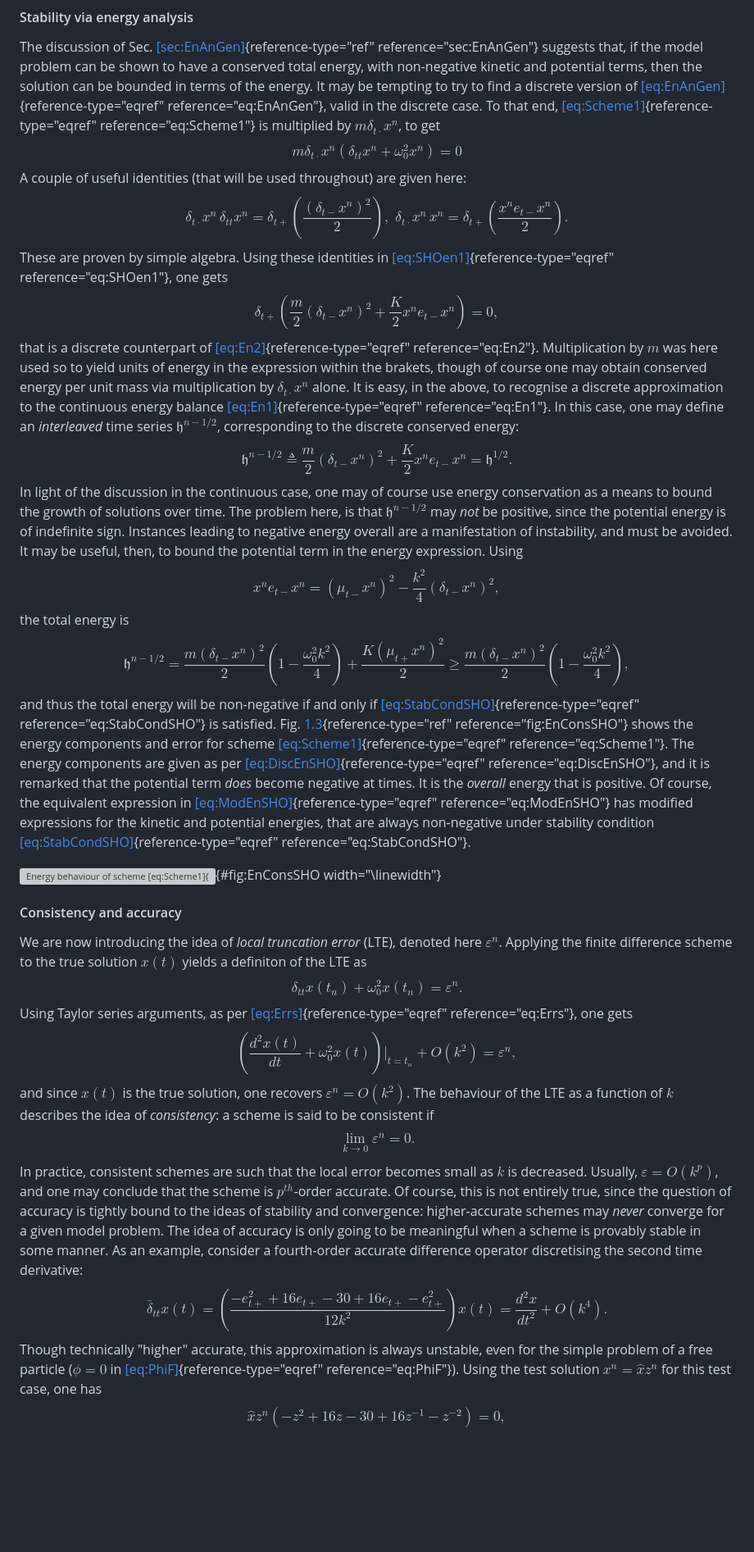
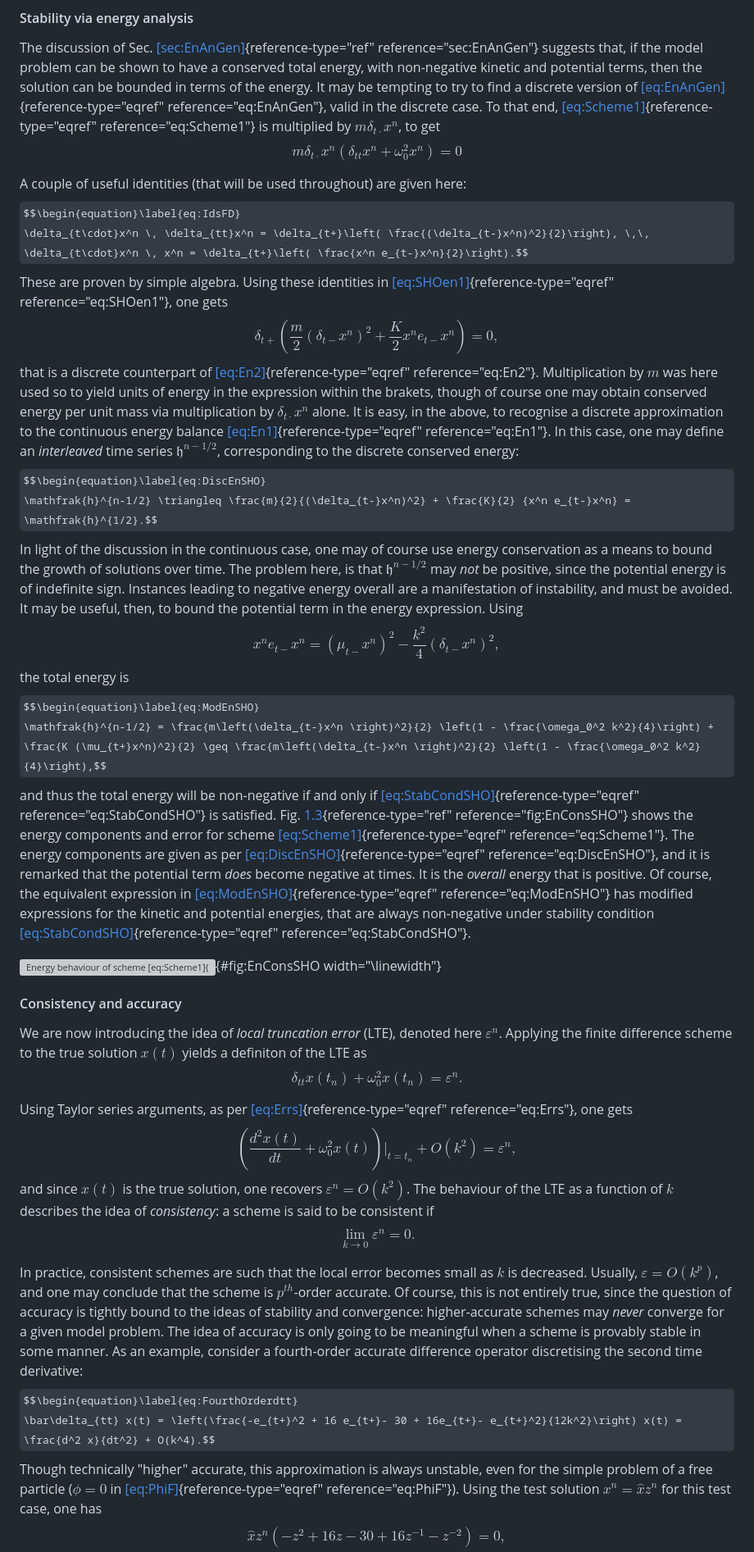
Before and after one commit to mhamilt/Finite-Difference-Method-for-Differential-Equations-Markdown, a Markdown page: md/lecture2.md, the part around one of its changes. Shown at 82% size. Drawn GitHub-style; some formulas as TeX source; blank space fills up the shorter version; grey boxes are pictures that could not be loaded.

```diff
--- a/md/lecture2.md
+++ b/md/lecture2.md
@@ -159,10 +196,12 @@ energy. It may be tempting to try to find a discrete version of
 reference="eq:EnAnGen"}, valid in the discrete case. To that end,
 [\[eq:Scheme1\]](#eq:Scheme1){reference-type="eqref"
 reference="eq:Scheme1"} is multiplied by $m \delta_{t\cdot}x^n$, to get
-$$\label{eq:SHOen1}
-    m \delta_{t\cdot}x^n (\delta_{tt}x^n +\omega_0^2 x^n) = 0$$ A couple
+$$\begin{equation}\label{eq:SHOen1}
+    m \delta_{t\cdot}x^n (\delta_{tt}x^n +\omega_0^2 x^n) = 0\end{equation}$$
+
+A couple
 of useful identities (that will be used throughout) are given here:
-$$\label{eq:IdsFD}
+$$\begin{equation}\label{eq:IdsFD}
     \delta_{t\cdot}x^n \, \delta_{tt}x^n = \delta_{t+}\left( \frac{(\delta_{t-}x^n)^2}{2}\right), \,\, \delta_{t\cdot}x^n \, x^n = \delta_{t+}\left( \frac{x^n e_{t-}x^n}{2}\right).$$
 These are proven by simple algebra. Using these identities in
 [\[eq:SHOen1\]](#eq:SHOen1){reference-type="eqref"
@@ -177,7 +216,7 @@ It is easy, in the above, to recognise a discrete approximation to the
 continuous energy balance [\[eq:En1\]](#eq:En1){reference-type="eqref"
 reference="eq:En1"}. In this case, one may define an *interleaved* time
 series $\mathfrak{h}^{n-1/2}$, corresponding to the discrete conserved
-energy: $$\label{eq:DiscEnSHO}
+energy: $$\begin{equation}\label{eq:DiscEnSHO}
     \mathfrak{h}^{n-1/2} \triangleq \frac{m}{2}{(\delta_{t-}x^n)^2} + \frac{K}{2} {x^n e_{t-}x^n} = \mathfrak{h}^{1/2}.$$
 In light of the discussion in the continuous case, one may of course use
 energy conservation as a means to bound the growth of solutions over
@@ -187,7 +226,7 @@ leading to negative energy overall are a manifestation of instability,
 and must be avoided. It may be useful, then, to bound the potential term
 in the energy expression. Using
 $$x^n e_{t-}x^n  =  (\mu_{t-}x^n)^2 - \frac{k^2}{4}\left(\delta_{t-}x^n \right)^2,$$
-the total energy is $$\label{eq:ModEnSHO}
+the total energy is $$\begin{equation}\label{eq:ModEnSHO}
     \mathfrak{h}^{n-1/2} = \frac{m\left(\delta_{t-}x^n \right)^2}{2} \left(1 - \frac{\omega_0^2 k^2}{4}\right) + \frac{K (\mu_{t+}x^n)^2}{2} \geq \frac{m\left(\delta_{t-}x^n \right)^2}{2} \left(1 - \frac{\omega_0^2 k^2}{4}\right),$$
 and thus the total energy will be non-negative if and only if
 [\[eq:StabCondSHO\]](#eq:StabCondSHO){reference-type="eqref"
@@ -219,8 +258,10 @@ rad/s.](Figures/EnergyErr.png){#fig:EnConsSHO width="\\linewidth"}
 We are now introducing the idea of *local truncation error* (LTE),
 denoted here $\varepsilon^n$. Applying the finite difference scheme to
 the true solution $x(t)$ yields a definiton of the LTE as
-$$\label{eq:LTEdef}
-    \delta_{tt}x(t_n) + \omega_0^2 x(t_n) = \varepsilon^n.$$ Using
+$$\begin{equation}\label{eq:LTEdef}
+    \delta_{tt}x(t_n) + \omega_0^2 x(t_n) = \varepsilon^n.\end{equation}$$
+
+Using
 Taylor series arguments, as per
 [\[eq:Errs\]](#eq:Errs){reference-type="eqref" reference="eq:Errs"}, one
 gets
@@ -228,7 +269,9 @@ $$\left( \frac{d^2 x(t)}{dt} + \omega_0^2 x(t)\right)|_{t=t_n} + O(k^2) = \varep
 and since $x(t)$ is the true solution, one recovers
 $\varepsilon^n = O(k^2)$. The behaviour of the LTE as a function of $k$
 describes the idea of *consistency*: a scheme is said to be consistent
-if $$\lim_{k\rightarrow 0}\varepsilon^n = 0.$$ In practice, consistent
+if $$\lim_{k\rightarrow 0}\varepsilon^n = 0.$$
+
+In practice, consistent
 schemes are such that the local error becomes small as $k$ is decreased.
 Usually, $\varepsilon = O(k^p)$, and one may conclude that the scheme is
 $p^{th}$-order accurate. Of course, this is not entirely true, since the
@@ -237,7 +280,7 @@ convergence: higher-accurate schemes may *never* converge for a given
 model problem. The idea of accuracy is only going to be meaningful when
 a scheme is provably stable in some manner. As an example, consider a
 fourth-order accurate difference operator discretising the second time
-derivative: $$\label{eq:FourthOrderdtt}
+derivative: $$\begin{equation}\label{eq:FourthOrderdtt}
     \bar\delta_{tt} x(t) = \left(\frac{-e_{t+}^2 + 16 e_{t+}- 30 + 16e_{t+}- e_{t+}^2}{12k^2}\right) x(t) = \frac{d^2 x}{dt^2} + O(k^4).$$
 Though technically "higher" accurate, this approximation is always
 unstable, even for the simple problem of a free particle ($\phi = 0$ in
```
Also changed, not shown: other parts of md/lecture2.md (+111 -54 lines), md/lecture3.md (+45 -31 lines), md/lecture4.md (+109 -77 lines).
